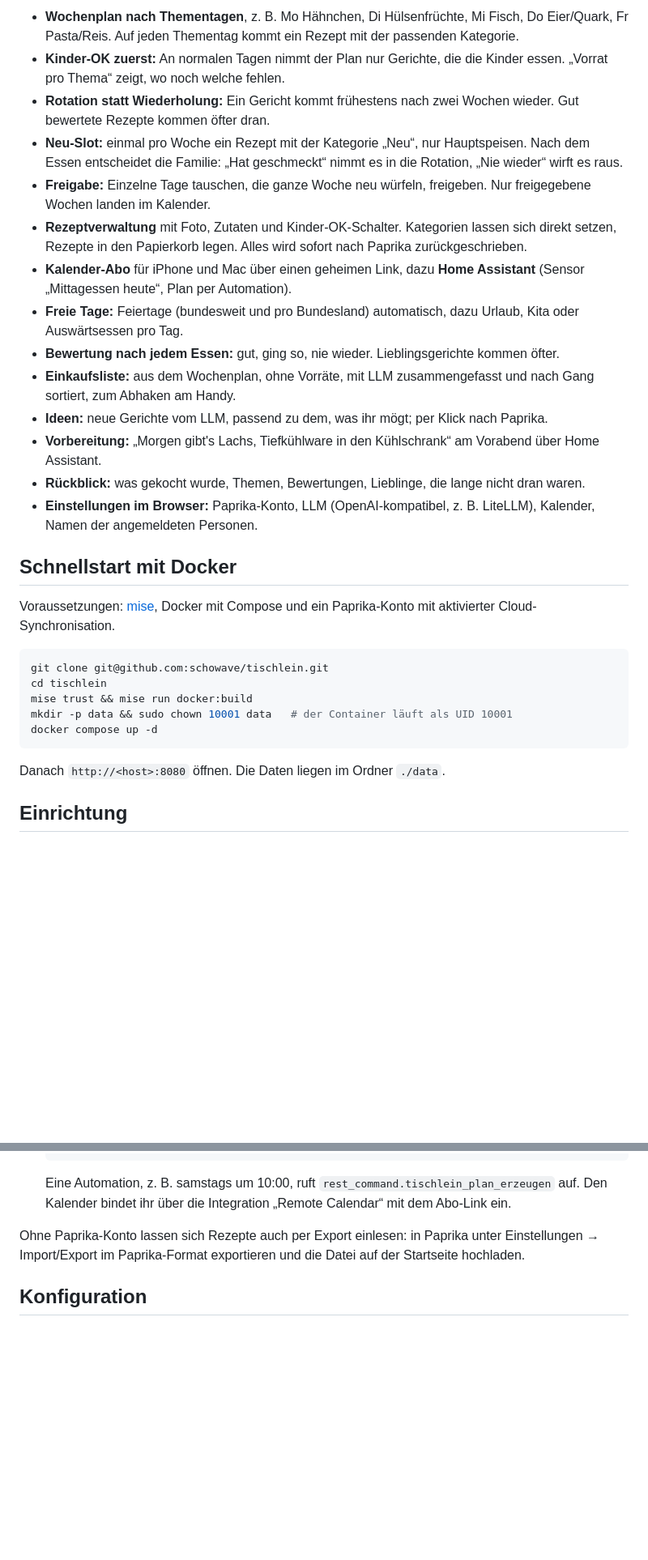
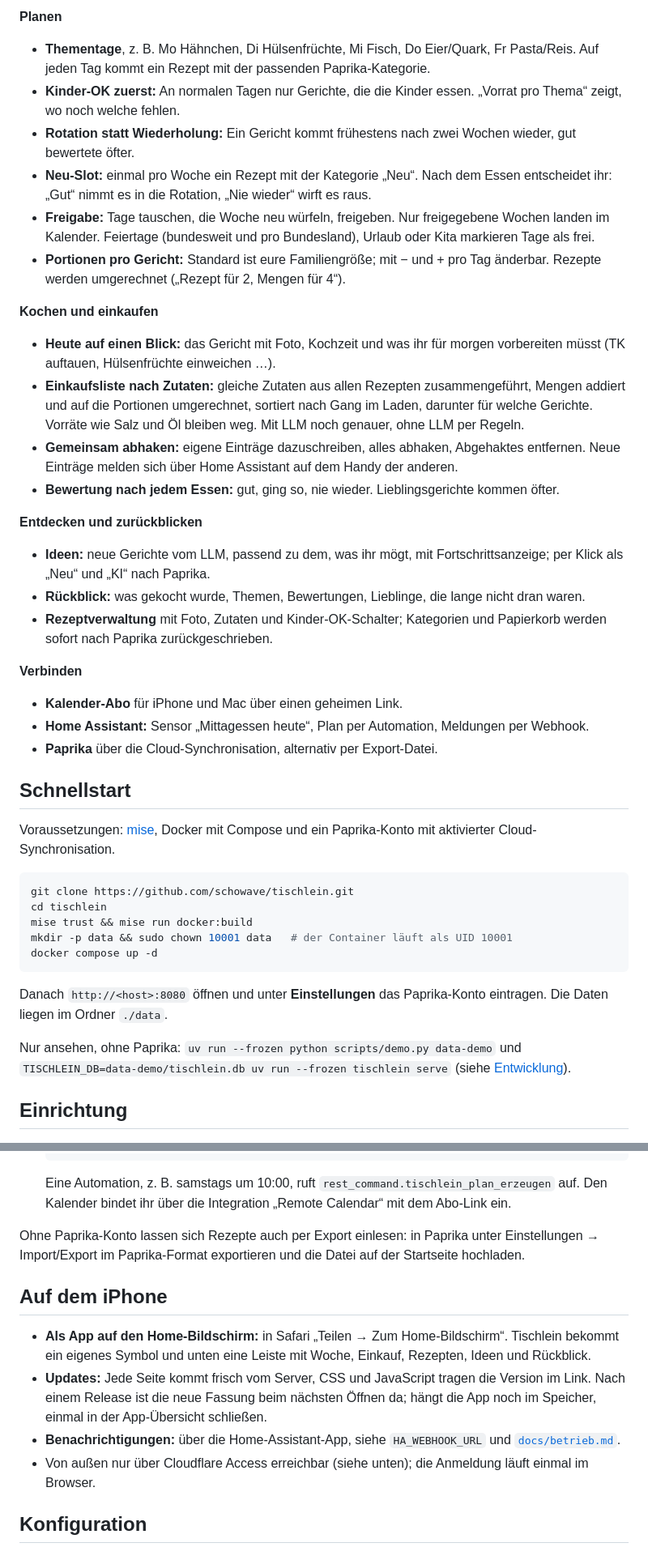
Before and after one commit to schowave/tischlein, a Markdown page: README.md, 2 parts joined by grey strips. Shown at 81% size. GitHub-like rendering; blank space fills up the shorter version.

````diff
--- a/README.md
+++ b/README.md
@@ -25,45 +39,58 @@ Das Prinzip ist „Sous-Chef“: Tischlein schlägt vor, die Familie gibt frei.
 
-- **Wochenplan nach Thementagen**, z. B. Mo Hähnchen, Di Hülsenfrüchte, Mi Fisch, Do Eier/Quark,
-  Fr Pasta/Reis. Auf jeden Thementag kommt ein Rezept mit der passenden Kategorie.
-- **Kinder-OK zuerst:** An normalen Tagen nimmt der Plan nur Gerichte, die die Kinder essen.
-  „Vorrat pro Thema“ zeigt, wo noch welche fehlen.
-- **Rotation statt Wiederholung:** Ein Gericht kommt frühestens nach zwei Wochen wieder.
-  Gut bewertete Rezepte kommen öfter dran.
-- **Neu-Slot:** einmal pro Woche ein Rezept mit der Kategorie „Neu“, nur Hauptspeisen. Nach dem
-  Essen entscheidet die Familie: „Hat geschmeckt“ nimmt es in die Rotation, „Nie wieder“ wirft es
-  raus.
-- **Freigabe:** Einzelne Tage tauschen, die ganze Woche neu würfeln, freigeben. Nur freigegebene
-  Wochen landen im Kalender.
-- **Rezeptverwaltung** mit Foto, Zutaten und Kinder-OK-Schalter. Kategorien lassen sich direkt
-  setzen, Rezepte in den Papierkorb legen. Alles wird sofort nach Paprika zurückgeschrieben.
-- **Kalender-Abo** für iPhone und Mac über einen geheimen Link, dazu **Home Assistant**
-  (Sensor „Mittagessen heute“, Plan per Automation).
-- **Freie Tage:** Feiertage (bundesweit und pro Bundesland) automatisch, dazu Urlaub, Kita oder
-  Auswärtsessen pro Tag.
+**Planen**
+- **Thementage**, z. B. Mo Hähnchen, Di Hülsenfrüchte, Mi Fisch, Do Eier/Quark, Fr Pasta/Reis.
+  Auf jeden Tag kommt ein Rezept mit der passenden Paprika-Kategorie.
+- **Kinder-OK zuerst:** An normalen Tagen nur Gerichte, die die Kinder essen. „Vorrat pro Thema“
+  zeigt, wo noch welche fehlen.
+- **Rotation statt Wiederholung:** Ein Gericht kommt frühestens nach zwei Wochen wieder, gut
+  bewertete öfter.
+- **Neu-Slot:** einmal pro Woche ein Rezept mit der Kategorie „Neu“. Nach dem Essen entscheidet
+  ihr: „Gut“ nimmt es in die Rotation, „Nie wieder“ wirft es raus.
+- **Freigabe:** Tage tauschen, die Woche neu würfeln, freigeben. Nur freigegebene Wochen landen
+  im Kalender. Feiertage (bundesweit und pro Bundesland), Urlaub oder Kita markieren Tage als frei.
+- **Portionen pro Gericht:** Standard ist eure Familiengröße; mit − und + pro Tag änderbar.
+  Rezepte werden umgerechnet („Rezept für 2, Mengen für 4“).
+
+**Kochen und einkaufen**
+- **Heute auf einen Blick:** das Gericht mit Foto, Kochzeit und was ihr für morgen vorbereiten
+  müsst (TK auftauen, Hülsenfrüchte einweichen …).
+- **Einkaufsliste nach Zutaten:** gleiche Zutaten aus allen Rezepten zusammengeführt, Mengen
+  addiert und auf die Portionen umgerechnet, sortiert nach Gang im Laden, darunter für welche
+  Gerichte. Vorräte wie Salz und Öl bleiben weg. Mit LLM noch genauer, ohne LLM per Regeln.
+- **Gemeinsam abhaken:** eigene Einträge dazuschreiben, alles abhaken, Abgehaktes entfernen.
+  Neue Einträge melden sich über Home Assistant auf dem Handy der anderen.
 - **Bewertung nach jedem Essen:** gut, ging so, nie wieder. Lieblingsgerichte kommen öfter.
-- **Einkaufsliste:** aus dem Wochenplan, ohne Vorräte, mit LLM zusammengefasst und nach Gang
-  sortiert, zum Abhaken am Handy.
-- **Ideen:** neue Gerichte vom LLM, passend zu dem, was ihr mögt; per Klick nach Paprika.
-- **Vorbereitung:** „Morgen gibt's Lachs, Tiefkühlware in den Kühlschrank“ am Vorabend über Home
-  Assistant.
+
+**Entdecken und zurückblicken**
+- **Ideen:** neue Gerichte vom LLM, passend zu dem, was ihr mögt, mit Fortschrittsanzeige; per
+  Klick als „Neu“ und „KI“ nach Paprika.
 - **Rückblick:** was gekocht wurde, Themen, Bewertungen, Lieblinge, die lange nicht dran waren.
-- **Einstellungen im Browser:** Paprika-Konto, LLM (OpenAI-kompatibel, z. B. LiteLLM), Kalender,
-  Namen der angemeldeten Personen.
+- **Rezeptverwaltung** mit Foto, Zutaten und Kinder-OK-Schalter; Kategorien und Papierkorb werden
+  sofort nach Paprika zurückgeschrieben.
 
-## Schnellstart mit Docker
+**Verbinden**
+- **Kalender-Abo** für iPhone und Mac über einen geheimen Link.
+- **Home Assistant:** Sensor „Mittagessen heute“, Plan per Automation, Meldungen per Webhook.
+- **Paprika** über die Cloud-Synchronisation, alternativ per Export-Datei.
+
+## Schnellstart
 
 Voraussetzungen: [mise](https://mise.jdx.dev), Docker mit Compose und ein Paprika-Konto mit
 aktivierter Cloud-Synchronisation.
 
 ```bash
-git clone git@github.com:schowave/tischlein.git
+git clone https://github.com/schowave/tischlein.git
 cd tischlein
 mise trust && mise run docker:build
 mkdir -p data && sudo chown 10001 data   # der Container läuft als UID 10001
 docker compose up -d
 ```
 
-Danach `http://<host>:8080` öffnen. Die Daten liegen im Ordner `./data`.
+Danach `http://<host>:8080` öffnen und unter **Einstellungen** das Paprika-Konto eintragen. Die
+Daten liegen im Ordner `./data`.
+
+Nur ansehen, ohne Paprika: `uv run --frozen python scripts/demo.py data-demo` und
+`TISCHLEIN_DB=data-demo/tischlein.db uv run --frozen tischlein serve` (siehe [Entwicklung](#entwicklung)).
 
 ## Einrichtung
 
@@ -100,6 +127,18 @@ Danach `http://<host>:8080` öffnen. Die Daten liegen im Ordner `./data`.
 Ohne Paprika-Konto lassen sich Rezepte auch per Export einlesen: in Paprika unter Einstellungen →
 Import/Export im Paprika-Format exportieren und die Datei auf der Startseite hochladen.
 
+## Auf dem iPhone
+
+- **Als App auf den Home-Bildschirm:** in Safari „Teilen → Zum Home-Bildschirm“. Tischlein bekommt
+  ein eigenes Symbol und unten eine Leiste mit Woche, Einkauf, Rezepten, Ideen und Rückblick.
+- **Updates:** Jede Seite kommt frisch vom Server, CSS und JavaScript tragen die Version im Link.
+  Nach einem Release ist die neue Fassung beim nächsten Öffnen da; hängt die App noch im
+  Speicher, einmal in der App-Übersicht schließen.
+- **Benachrichtigungen:** über die Home-Assistant-App, siehe `HA_WEBHOOK_URL` und
+  [`docs/betrieb.md`](docs/betrieb.md).
+- Von außen nur über Cloudflare Access erreichbar (siehe unten); die Anmeldung läuft einmal im
+  Browser.
+
 ## Konfiguration
 
 ### `tischlein.toml`
````
Also changed, not shown: other parts of README.md (+51 -13 lines), docs/bilder/tischlein-iphone.gif (added), docs/bilder/tischlein-woche.jpg (added), 2 other files.
